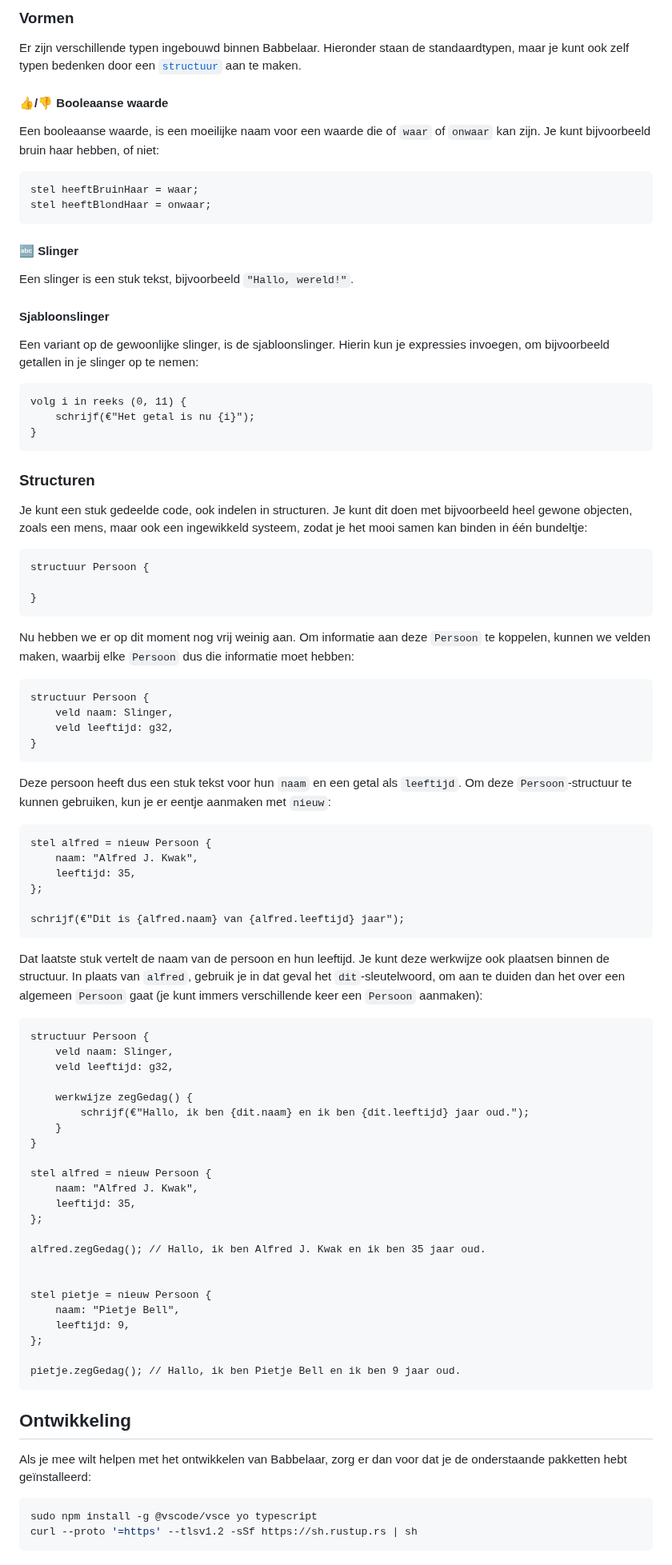
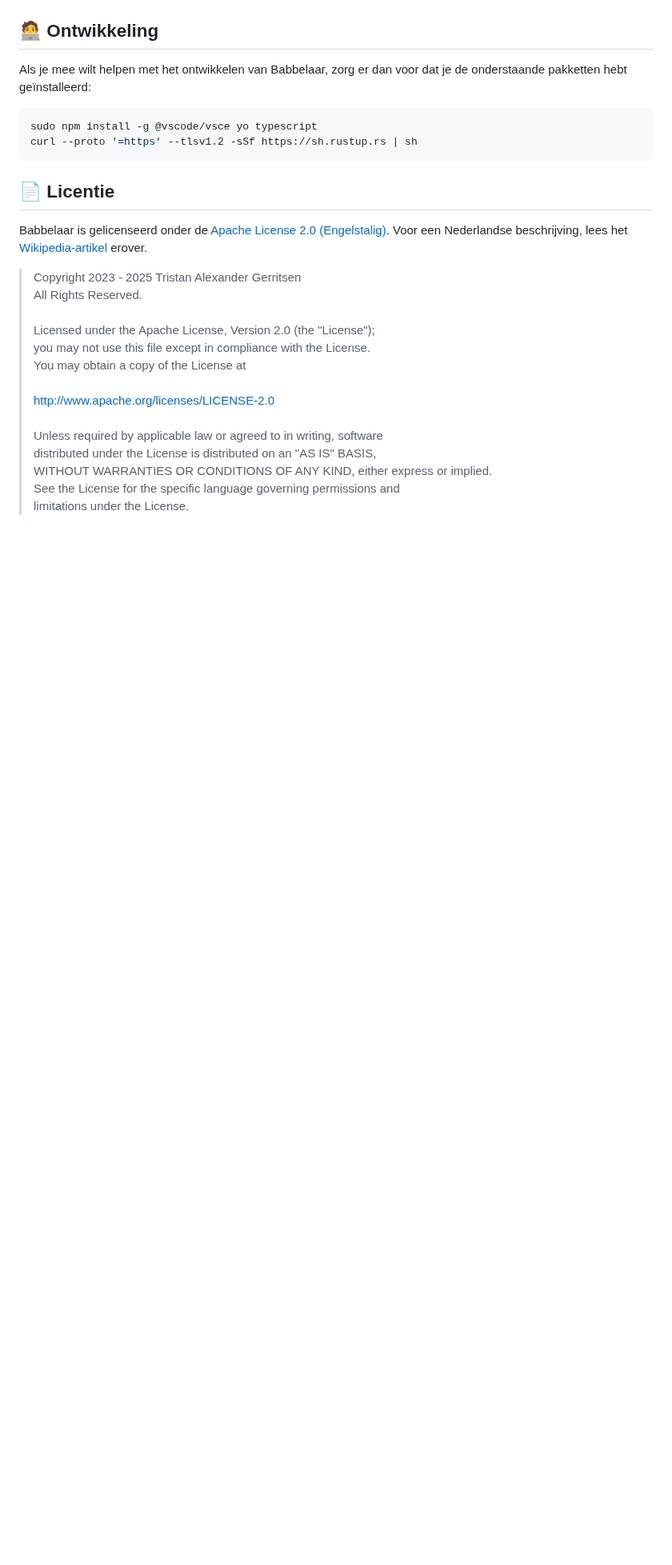
Before and after one commit to babbelaar/babbelaar, a Markdown page: README.md, the part around one of its changes. Shown at 80% size. GitHub-like rendering; blank space fills up the shorter version.

````diff
--- a/README.md
+++ b/README.md
@@ -69,79 +23,24 @@ volg i in reeks(1, 2) {
-### Vormen
-Er zijn verschillende typen ingebouwd binnen Babbelaar. Hieronder staan de standaardtypen, maar je kunt ook zelf typen bedenken door een [`structuur`](#structuren) aan te maken.
-
-#### 👍/👎 Booleaanse waarde
-Een booleaanse waarde, is een moeilijke naam voor een waarde die of `waar` of `onwaar` kan zijn. Je kunt bijvoorbeeld bruin haar hebben, of niet:
-```babbelaar
-stel heeftBruinHaar = waar;
-stel heeftBlondHaar = onwaar;
-```
-
-#### 🔤 Slinger
-Een slinger is een stuk tekst, bijvoorbeeld `"Hallo, wereld!"`.
-
-#### Sjabloonslinger
-Een variant op de gewoonlijke slinger, is de sjabloonslinger. Hierin kun je expressies invoegen, om bijvoorbeeld getallen in je slinger op te nemen:
-```babbelaar
-volg i in reeks (0, 11) {
-    schrijf(€"Het getal is nu {i}");
-}
-```
-
-### Structuren
-Je kunt een stuk gedeelde code, ook indelen in structuren. Je kunt dit doen met bijvoorbeeld heel gewone objecten, zoals een mens, maar ook een ingewikkeld systeem, zodat je het mooi samen kan binden in één bundeltje:
-```babbelaar
-structuur Persoon {
-
-}
-```
-
-Nu hebben we er op dit moment nog vrij weinig aan. Om informatie aan deze `Persoon` te koppelen, kunnen we velden maken, waarbij elke `Persoon` dus die informatie moet hebben:
-```babbelaar
-structuur Persoon {
-    veld naam: Slinger,
-    veld leeftijd: g32,
-}
-```
-Deze persoon heeft dus een stuk tekst voor hun `naam` en een getal als `leeftijd`. Om deze `Persoon`-structuur te kunnen gebruiken, kun je er eentje aanmaken met `nieuw`:
-```babbelaar
-stel alfred = nieuw Persoon {
-    naam: "Alfred J. Kwak",
-    leeftijd: 35,
-};
-
-schrijf(€"Dit is {alfred.naam} van {alfred.leeftijd} jaar");
-```
-
-Dat laatste stuk vertelt de naam van de persoon en hun leeftijd. Je kunt deze werkwijze ook plaatsen binnen de structuur. In plaats van `alfred`, gebruik je in dat geval het `dit`-sleutelwoord, om aan te duiden dan het over een algemeen `Persoon` gaat (je kunt immers verschillende keer een `Persoon` aanmaken):
-```babbelaar
-structuur Persoon {
-    veld naam: Slinger,
-    veld leeftijd: g32,
-
-    werkwijze zegGedag() {
-        schrijf(€"Hallo, ik ben {dit.naam} en ik ben {dit.leeftijd} jaar oud.");
-    }
-}
-
-stel alfred = nieuw Persoon {
-    naam: "Alfred J. Kwak",
-    leeftijd: 35,
-};
-
-alfred.zegGedag(); // Hallo, ik ben Alfred J. Kwak en ik ben 35 jaar oud.
-
-
-stel pietje = nieuw Persoon {
-    naam: "Pietje Bell",
-    leeftijd: 9,
-};
-
-pietje.zegGedag(); // Hallo, ik ben Pietje Bell en ik ben 9 jaar oud.
-```
-
-## Ontwikkeling
+## 🧑‍💻 Ontwikkeling
 Als je mee wilt helpen met het ontwikkelen van Babbelaar, zorg er dan voor dat je de onderstaande pakketten hebt geïnstalleerd:
 ```sh
 sudo npm install -g @vscode/vsce yo typescript
 curl --proto '=https' --tlsv1.2 -sSf https://sh.rustup.rs | sh
 ```
+
+## 📄 Licentie
+Babbelaar is gelicenseerd onder de [Apache License 2.0 (Engelstalig)](https://www.apache.org/licenses/LICENSE-2.0.html). Voor een Nederlandse beschrijving, lees het [Wikipedia-artikel](https://nl.wikipedia.org/wiki/Apache-licentie) erover.
+
+> Copyright 2023 - 2025 Tristan Alexander Gerritsen \
+> All Rights Reserved. \
+> \
+> Licensed under the Apache License, Version 2.0 (the "License"); \
+> you may not use this file except in compliance with the License. \
+> You may obtain a copy of the License at \
+> \
+>     http://www.apache.org/licenses/LICENSE-2.0 \
+> \
+> Unless required by applicable law or agreed to in writing, software \
+> distributed under the License is distributed on an "AS IS" BASIS, \
+> WITHOUT WARRANTIES OR CONDITIONS OF ANY KIND, either express or implied. \
+> See the License for the specific language governing permissions and \
+> limitations under the License.
````
Also changed, not shown: other parts of README.md (+18 -64 lines).
